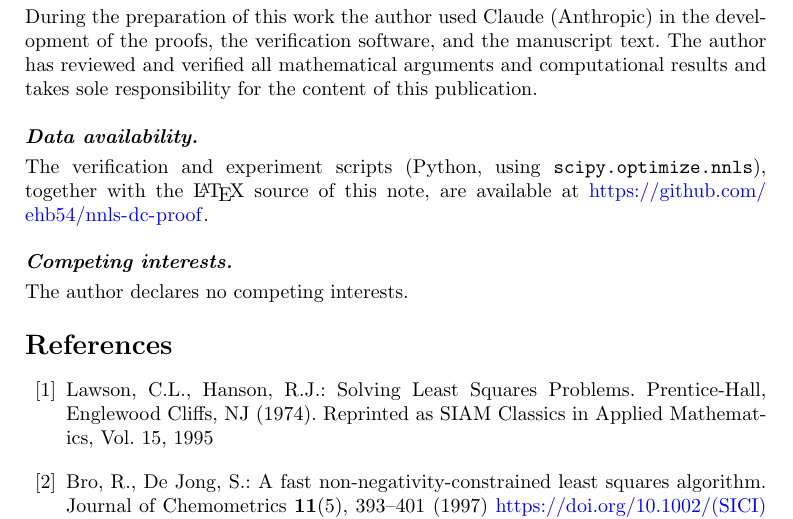
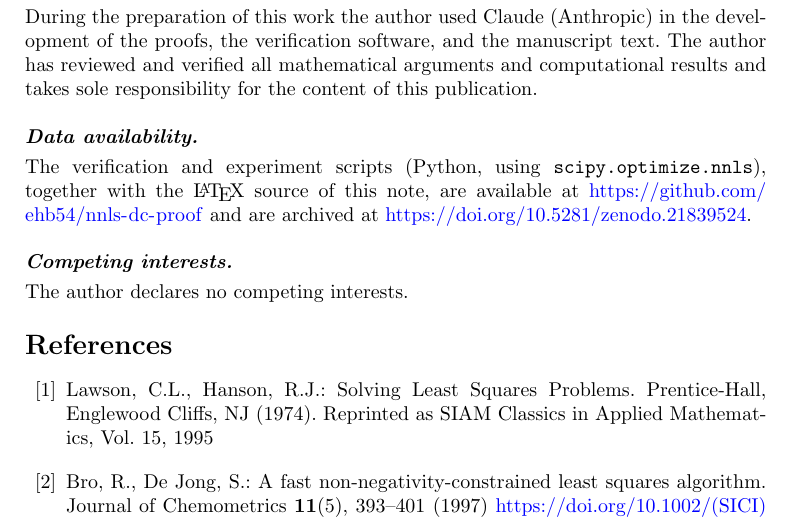
Before and after one commit to ehb54/nnls-dc-proof, a LaTeX paper (paper/main.tex): part of page 12 of 13, cut so that both start at the same text. Compiled offline with pdfLaTeX.

Commit message:
Add Zenodo archive DOI to Data availability and README
Concept DOI 10.5281/zenodo.21839524; v1.0.0 archived as
10.5281/zenodo.21839525.

Co-Authored-By: Claude Fable 5 <noreply@anthropic.com>

```diff
--- a/paper/main.tex
+++ b/paper/main.tex
@@ -773,7 +773,8 @@ the content of this publication.
 {\sloppy
 The verification and experiment scripts (Python, using
 \texttt{scipy.optimize.nnls}), together with the \LaTeX\ source of this
-note, are available at \url{https://github.com/ehb54/nnls-dc-proof}.
+note, are available at \url{https://github.com/ehb54/nnls-dc-proof}
+and are archived at \url{https://doi.org/10.5281/zenodo.21839524}.
 \par}
 
 \paragraph{Competing interests.}
```
Also changed, not shown: README.md, paper/brookes_nnls_dc_optlett_submission.pdf (added).
